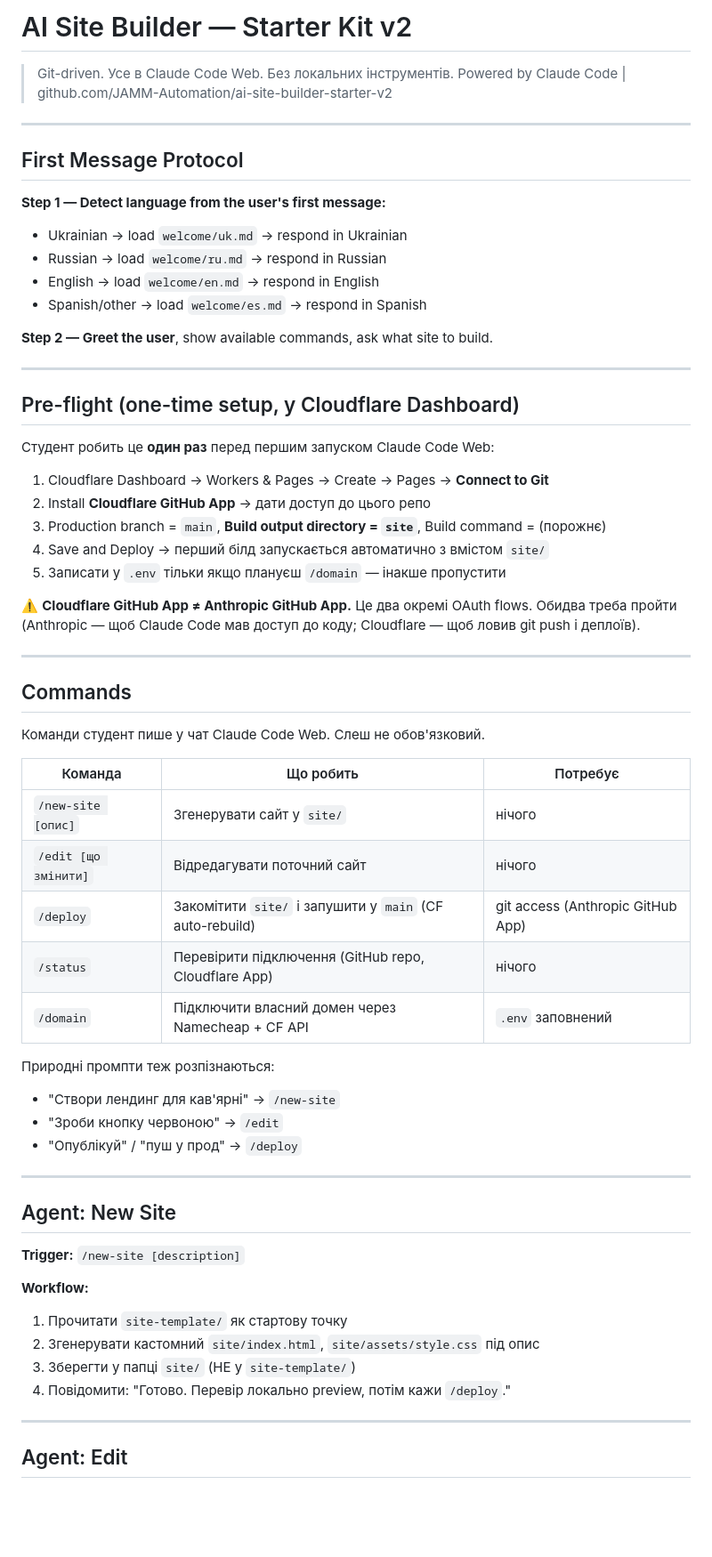
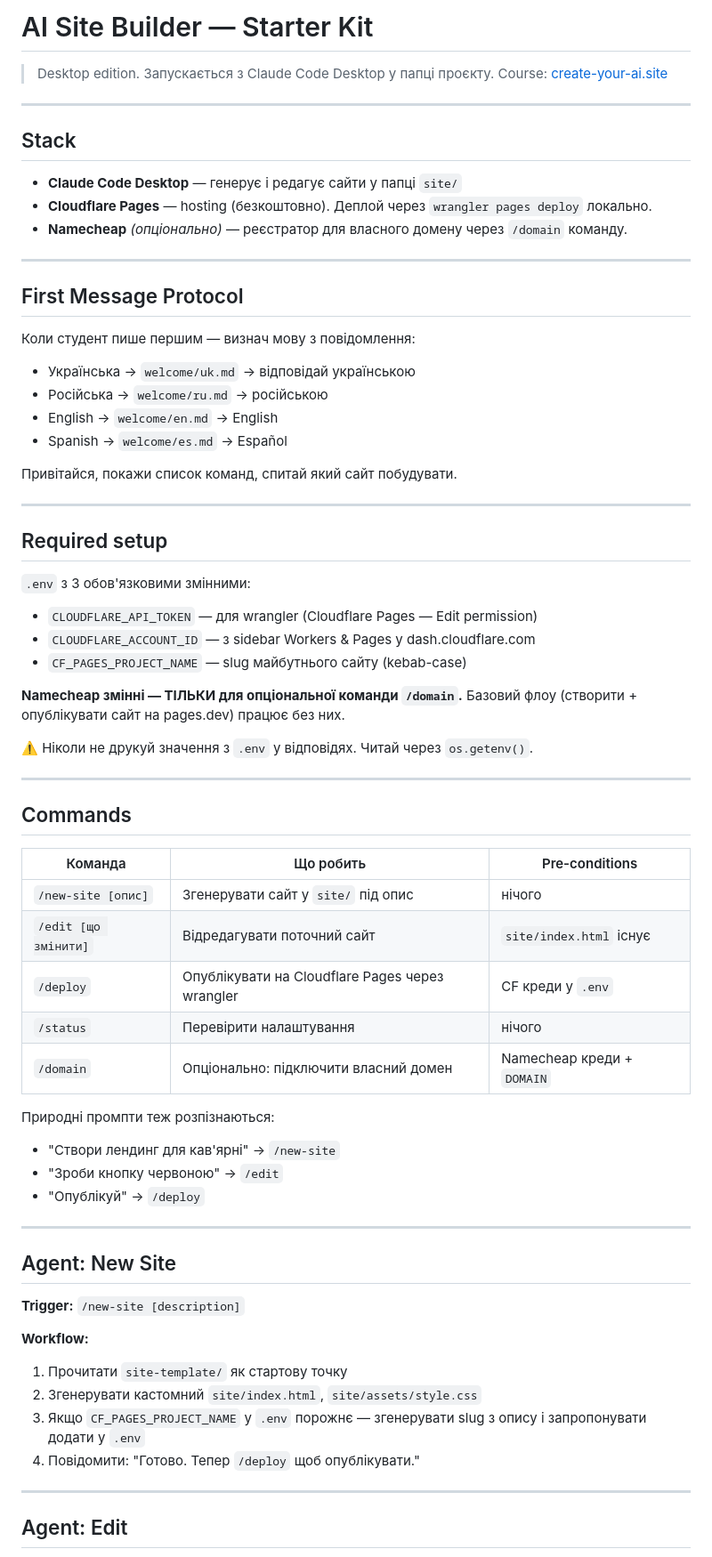
Before and after one commit to JAMM-Nexus/ai-site-builder-starter-v2, a Markdown page: CLAUDE.md, the part around one of its changes. Shown at 89% size. Rendered like a GitHub page; blank space fills up the shorter version.

```diff
--- a/CLAUDE.md
+++ b/CLAUDE.md
@@ -1,52 +1,56 @@
-# AI Site Builder — Starter Kit v2
+# AI Site Builder — Starter Kit
+> Desktop edition. Запускається з Claude Code Desktop у папці проєкту.
+> Course: [create-your-ai.site](https://create-your-ai.site)
 
-> Git-driven. Усе в Claude Code Web. Без локальних інструментів.
-> Powered by Claude Code | github.com/JAMM-Automation/ai-site-builder-starter-v2
+---
+
+## Stack
+
+- **Claude Code Desktop** — генерує і редагує сайти у папці `site/`
+- **Cloudflare Pages** — hosting (безкоштовно). Деплой через `wrangler pages deploy` локально.
+- **Namecheap** *(опціонально)* — реєстратор для власного домену через `/domain` команду.
 
 ---
 
 ## First Message Protocol
 
-**Step 1 — Detect language from the user's first message:**
-- Ukrainian → load `welcome/uk.md` → respond in Ukrainian
-- Russian → load `welcome/ru.md` → respond in Russian
-- English → load `welcome/en.md` → respond in English
-- Spanish/other → load `welcome/es.md` → respond in Spanish
+Коли студент пише першим — визнач мову з повідомлення:
+- Українська → `welcome/uk.md` → відповідай українською
+- Російська → `welcome/ru.md` → російською
+- English → `welcome/en.md` → English
+- Spanish → `welcome/es.md` → Español
 
-**Step 2 — Greet the user**, show available commands, ask what site to build.
+Привітайся, покажи список команд, спитай який сайт побудувати.
 
 ---
 
-## Pre-flight (one-time setup, у Cloudflare Dashboard)
+## Required setup
 
-Студент робить це **один раз** перед першим запуском Claude Code Web:
+`.env` з 3 обов'язковими змінними:
+- `CLOUDFLARE_API_TOKEN` — для wrangler (Cloudflare Pages — Edit permission)
+- `CLOUDFLARE_ACCOUNT_ID` — з sidebar Workers & Pages у dash.cloudflare.com
+- `CF_PAGES_PROJECT_NAME` — slug майбутнього сайту (kebab-case)
 
-1. Cloudflare Dashboard → Workers & Pages → Create → Pages → **Connect to Git**
-2. Install **Cloudflare GitHub App** → дати доступ до цього репо
-3. Production branch = `main`, **Build output directory = `site`**, Build command = (порожнє)
-4. Save and Deploy → перший білд запускається автоматично з вмістом `site/`
-5. Записати у `.env` тільки якщо плануєш `/domain` — інакше пропустити
+**Namecheap змінні — ТІЛЬКИ для опціональної команди `/domain`.** Базовий флоу (створити + опублікувати сайт на pages.dev) працює без них.
 
-⚠️ **Cloudflare GitHub App ≠ Anthropic GitHub App.** Це два окремі OAuth flows. Обидва треба пройти (Anthropic — щоб Claude Code мав доступ до коду; Cloudflare — щоб ловив git push і деплоїв).
+⚠️ Ніколи не друкуй значення з `.env` у відповідях. Читай через `os.getenv()`.
 
 ---
 
 ## Commands
 
-Команди студент пише у чат Claude Code Web. Слеш не обов'язковий.
-
-| Команда | Що робить | Потребує |
-|---------|-----------|----------|
-| `/new-site [опис]` | Згенерувати сайт у `site/` | нічого |
-| `/edit [що змінити]` | Відредагувати поточний сайт | нічого |
-| `/deploy` | Закомітити `site/` і запушити у `main` (CF auto-rebuild) | git access (Anthropic GitHub App) |
-| `/status` | Перевірити підключення (GitHub repo, Cloudflare App) | нічого |
-| `/domain` | Підключити власний домен через Namecheap + CF API | `.env` заповнений |
+| Команда | Що робить | Pre-conditions |
+|---------|-----------|----------------|
+| `/new-site [опис]` | Згенерувати сайт у `site/` під опис | нічого |
+| `/edit [що змінити]` | Відредагувати поточний сайт | `site/index.html` існує |
+| `/deploy` | Опублікувати на Cloudflare Pages через wrangler | CF креди у `.env` |
+| `/status` | Перевірити налаштування | нічого |
+| `/domain` | Опціонально: підключити власний домен | Namecheap креди + `DOMAIN` |
 
 Природні промпти теж розпізнаються:
 - "Створи лендинг для кав'ярні" → `/new-site`
 - "Зроби кнопку червоною" → `/edit`
-- "Опублікуй" / "пуш у прод" → `/deploy`
+- "Опублікуй" → `/deploy`
 
 ---
 
@@ -56,9 +60,9 @@
 
 **Workflow:**
 1. Прочитати `site-template/` як стартову точку
-2. Згенерувати кастомний `site/index.html`, `site/assets/style.css` під опис
-3. Зберегти у папці `site/` (НЕ у `site-template/`)
-4. Повідомити: "Готово. Перевір локально preview, потім кажи `/deploy`."
+2. Згенерувати кастомний `site/index.html`, `site/assets/style.css`
+3. Якщо `CF_PAGES_PROJECT_NAME` у `.env` порожнє — згенерувати slug з опису і запропонувати додати у `.env`
+4. Повідомити: "Готово. Тепер `/deploy` щоб опублікувати."
 
 ---
 
```
Also changed, not shown: other parts of CLAUDE.md (+24 -36 lines).
